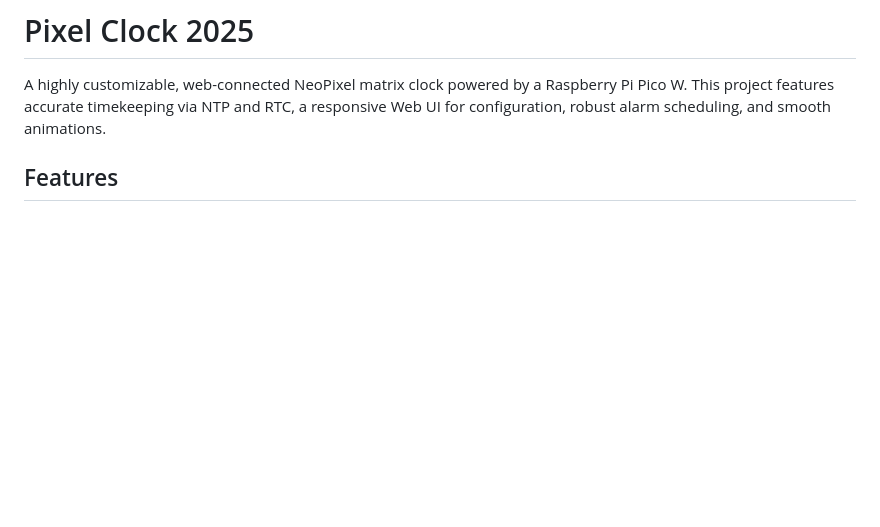
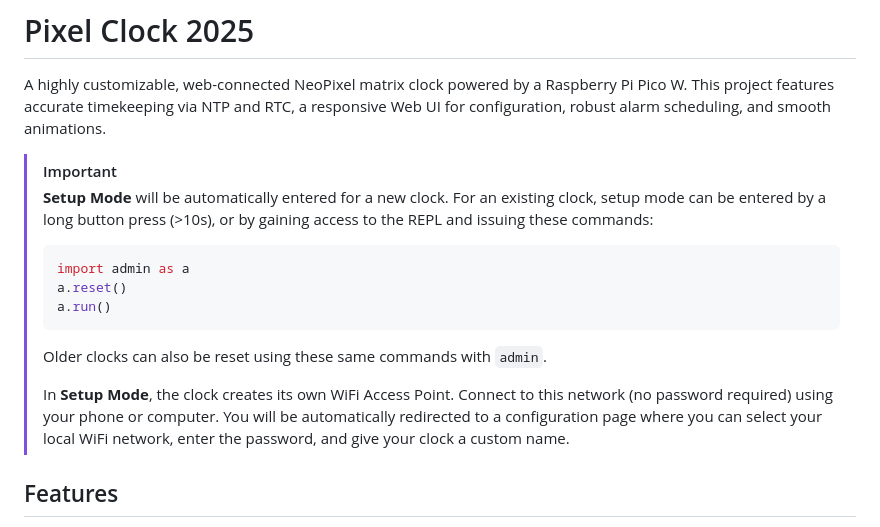
Before and after one commit to VCHSRobots/Pixel_Clock_2025, a Markdown page: README.md, the part around the change. Drawn GitHub-style; blank space fills up the shorter version.

Commit message:
fixing up README.md

````diff
--- a/README.md
+++ b/README.md
@@ -1,6 +1,17 @@
 # Pixel Clock 2025
 
 A highly customizable, web-connected NeoPixel matrix clock powered by a Raspberry Pi Pico W. This project features accurate timekeeping via NTP and RTC, a responsive Web UI for configuration, robust alarm scheduling, and smooth animations.
+
+> [!IMPORTANT]
+> **Setup Mode** will be automatically entered for a new clock. For an existing clock, setup mode can be entered by a long button press (>10s), or by gaining access to the REPL and issuing these commands:
+> ```python
+> import admin as a
+> a.reset()
+> a.run()
+> ```
+> Older clocks can also be reset using these same commands with `admin`.
+>
+> In **Setup Mode**, the clock creates its own WiFi Access Point. Connect to this network (no password required) using your phone or computer. You will be automatically redirected to a configuration page where you can select your local WiFi network, enter the password, and give your clock a custom name.
 
 ## Features
 
````
